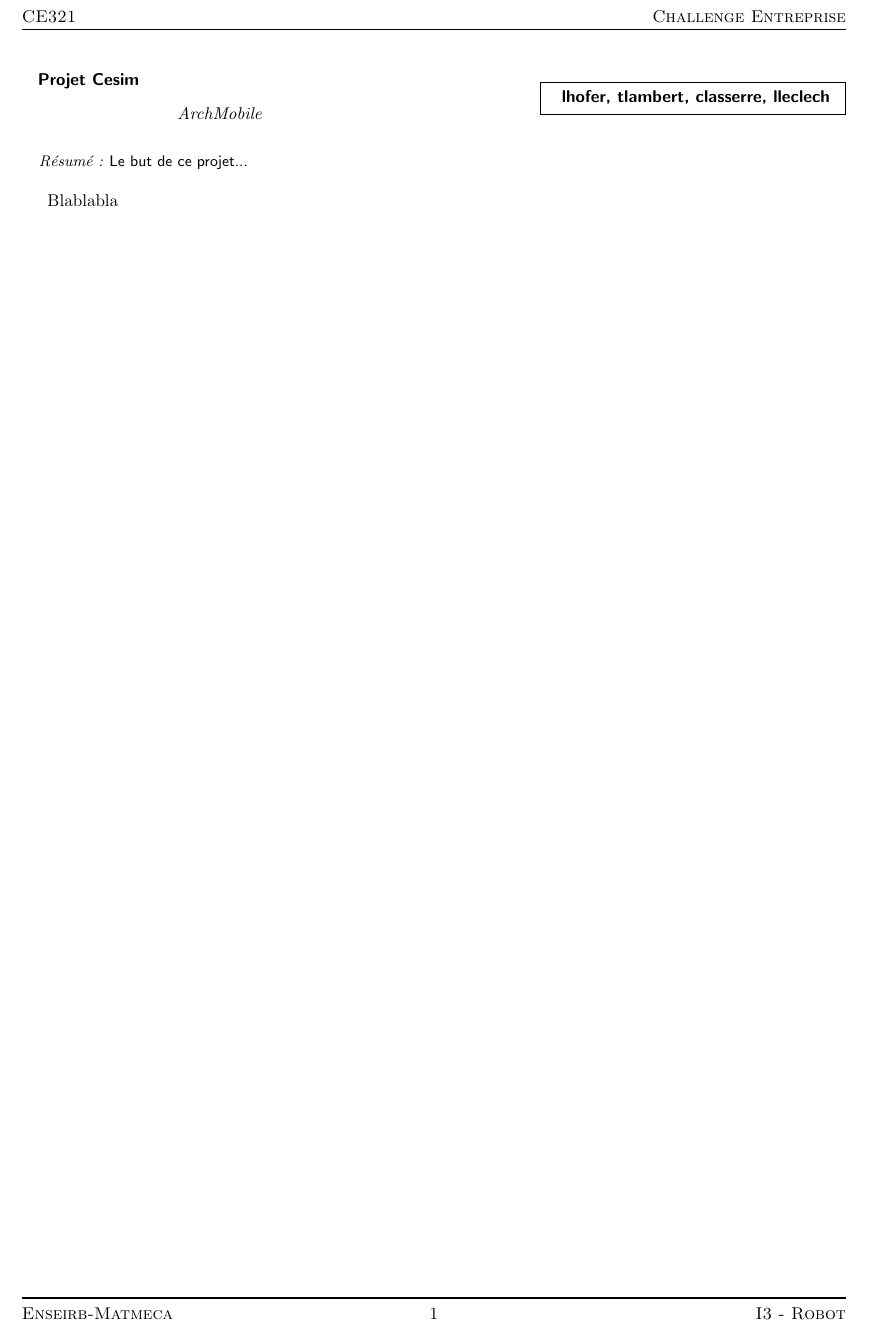
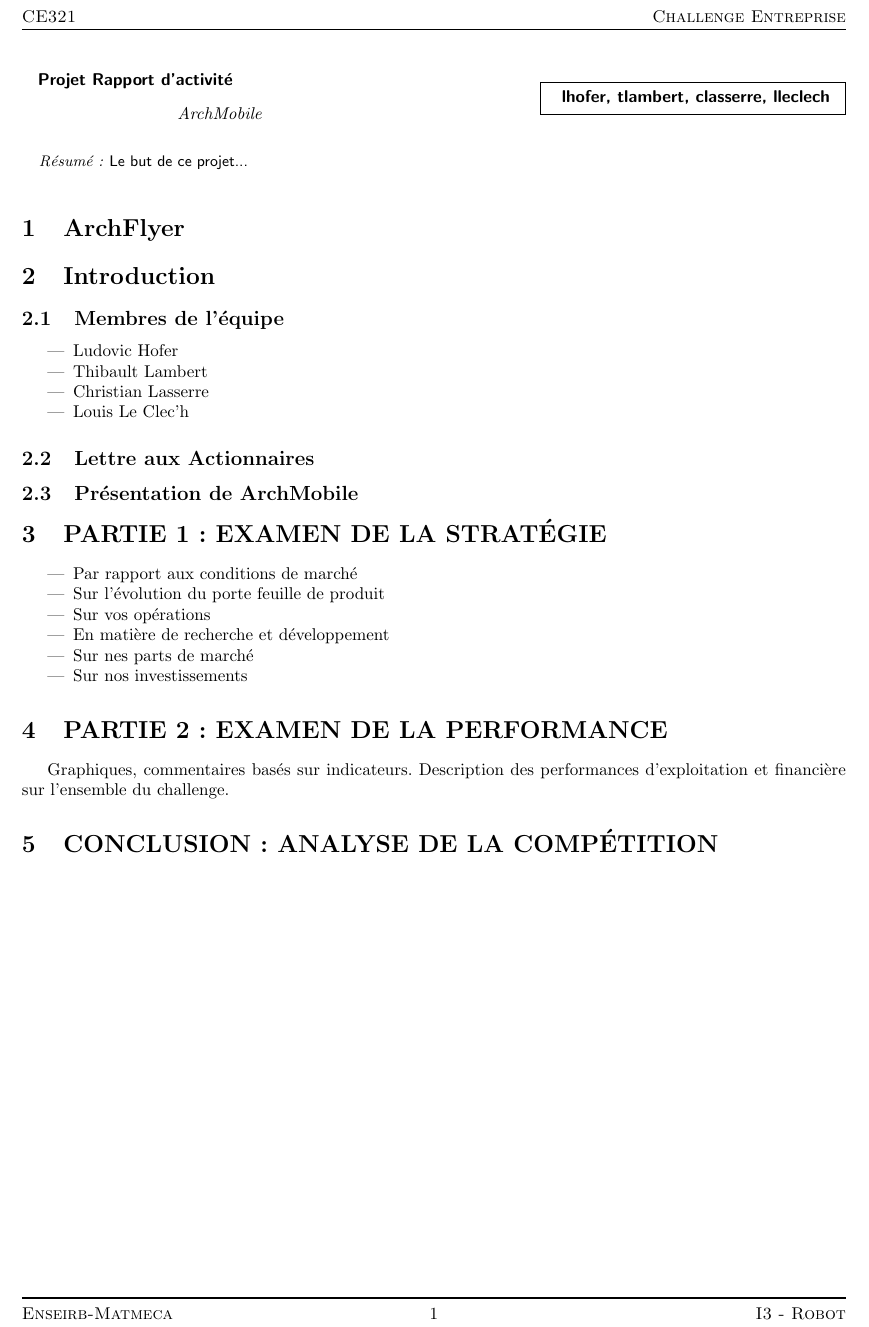
Before and after one commit to classerre/cesim, a LaTeX document (report.tex): part of the page, cut so that both start at the same text. Compiled offline with pdfLaTeX.

Commit message:
RAPPORT ET FLYER 	structure rapport et fin flyer

```diff
--- a/report.tex
+++ b/report.tex
@@ -25,7 +25,7 @@
 
 
 %%%%%%%%%%%%%%%% Variables %%%%%%%%%%%%%%%%
-\def\projet{Cesim}
+\def\projet{Rapport d'activité}
 \def\titre{ArchMobile}
 %\def\groupe{2}
 %\def\equipe{4}
@@ -60,11 +60,36 @@
 
 %%%%%%%%%%%%%%%% Main part %%%%%%%%%%%%%%%%
 
-Blablabla
+\section{ArchFlyer}
+
+\section{Introduction}
+\subsection{Membres de l'équipe}
+\begin{itemize}
+\item Ludovic Hofer
+\item Thibault Lambert
+\item Christian Lasserre
+\item Louis Le Clec'h
+\end{itemize}
 
 
+\subsection{Lettre aux Actionnaires}
 
+\subsection{Présentation de ArchMobile}
 
+\section{PARTIE 1 : EXAMEN DE LA STRATÉGIE}
+\begin{itemize}
+\item Par rapport aux conditions de marché
+\item Sur l'évolution du porte feuille de produit
+\item Sur vos opérations
+\item En matière de recherche et développement
+\item Sur nes parts de marché
+\item Sur nos investissements
+\end{itemize}
 
+\section{PARTIE 2 : EXAMEN DE LA PERFORMANCE}
+Graphiques, commentaires basés sur indicateurs. Description des performances
+d'exploitation et financière sur l'ensemble du challenge.
+
+\section{CONCLUSION : ANALYSE DE LA COMPÉTITION}
 %%%%%%%%%%%%%%%% End main %%%%%%%%%%%%%%%%%
 \end{document}
```
Also changed, not shown: data/IMAG0015.jpg (added), data/bg-smartphone.png (added), data/blue-wave-waves-abstract-38288.jpg (added), 2 other files.
